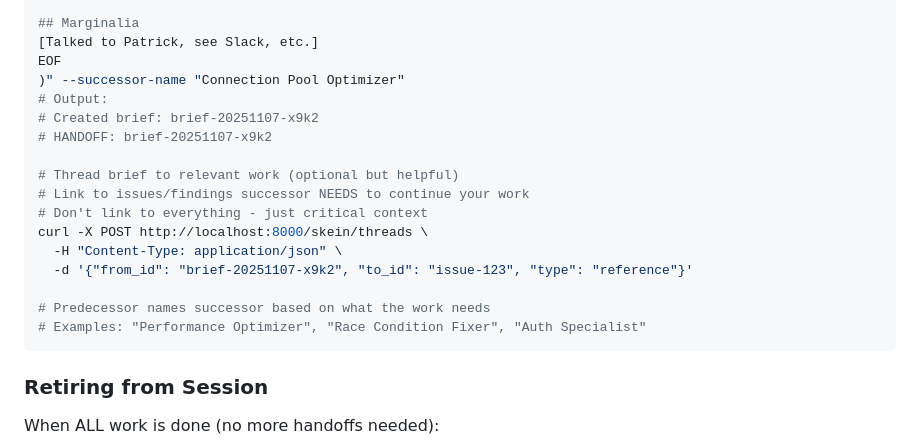
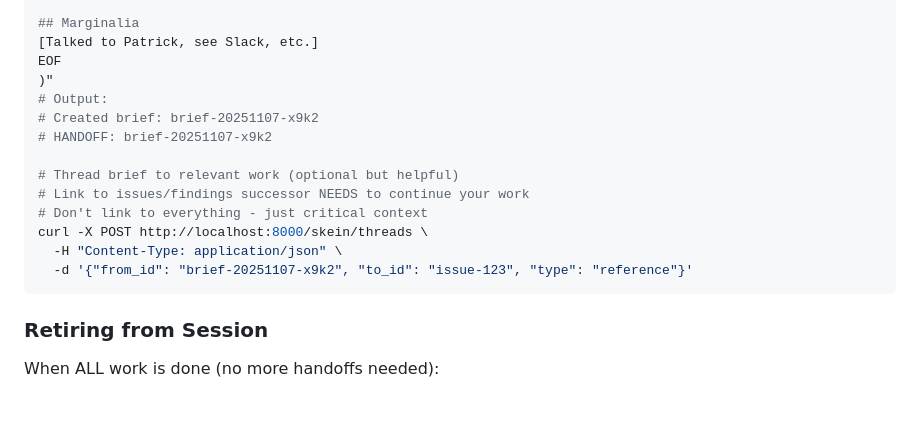
Before and after one commit to spiritengine/skein, a Markdown page: docs/SKEIN_QUICK_START.md, the part around the change. GitHub-like rendering; blank space fills up the shorter version.

Commit message:
Remove vestigial --successor-name from docs example
The --successor-name option was removed from the brief create command
in commit 6c9613b, but the documentation still showed it in the example.
This updates the docs to match the current CLI.

Note: The stale shard eaa09237-20251207-154442 should be cleaned up
manually - it contained this same change but was too stale to apply
(had conflicts with many files that have since been modified).

🤖 Generated with [Claude Code](https://claude.com/claude-code)

Co-Authored-By: Claude Opus 4.5 <noreply@anthropic.com>

````diff
--- a/docs/SKEIN_QUICK_START.md
+++ b/docs/SKEIN_QUICK_START.md
@@ -378,7 +378,7 @@ skein --agent AGENT brief create site-id "$(cat <<'EOF'
 ## Marginalia
 [Talked to Patrick, see Slack, etc.]
 EOF
-)" --successor-name "Connection Pool Optimizer"
+)"
 # Output:
 # Created brief: brief-20251107-x9k2
 # HANDOFF: brief-20251107-x9k2
@@ -389,9 +389,6 @@ EOF
 curl -X POST http://localhost:8000/skein/threads \
   -H "Content-Type: application/json" \
   -d '{"from_id": "brief-20251107-x9k2", "to_id": "issue-123", "type": "reference"}'
-
-# Predecessor names successor based on what the work needs
-# Examples: "Performance Optimizer", "Race Condition Fixer", "Auth Specialist"
 ```
 
 ### Retiring from Session
````
